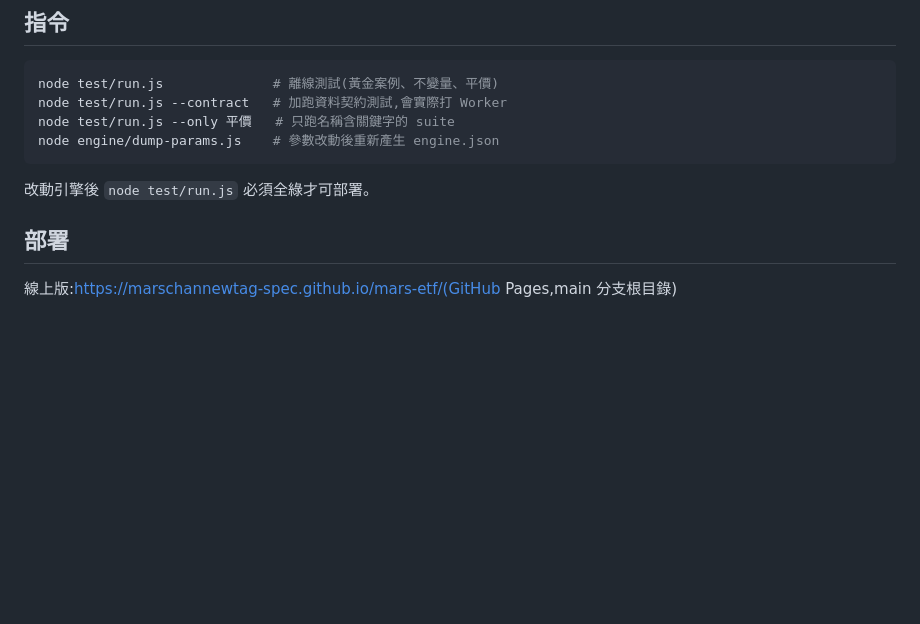
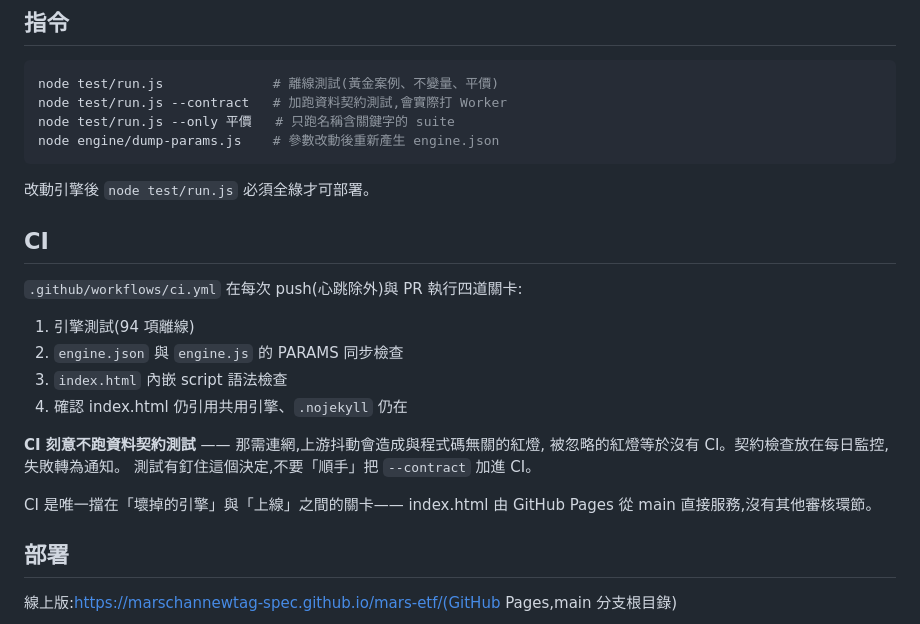
Before and after one commit to marschannewtag-spec/mars-etf, a Markdown page: CLAUDE.md, the part around the change. Drawn GitHub-style; blank space fills up the shorter version.

Commit message:
docs: CLAUDE.md 補上 CI 說明
未來的維護 session 只能從 repo 讀到脈絡,把 CI 的四道關卡
與「不放契約測試」的理由寫進來,避免日後被順手改掉。

Co-Authored-By: Claude Opus 5 <noreply@anthropic.com>

````diff
--- a/CLAUDE.md
+++ b/CLAUDE.md
@@ -35,6 +35,22 @@ node engine/dump-params.js    # 參數改動後重新產生 engine.json
 ```
 
 改動引擎後 `node test/run.js` 必須全綠才可部署。
+
+## CI
+
+`.github/workflows/ci.yml` 在每次 push(心跳除外)與 PR 執行四道關卡:
+
+1. 引擎測試(94 項離線)
+2. `engine.json` 與 `engine.js` 的 PARAMS 同步檢查
+3. `index.html` 內嵌 script 語法檢查
+4. 確認 index.html 仍引用共用引擎、`.nojekyll` 仍在
+
+**CI 刻意不跑資料契約測試** —— 那需連網,上游抖動會造成與程式碼無關的紅燈,
+被忽略的紅燈等於沒有 CI。契約檢查放在每日監控,失敗轉為通知。
+測試有釘住這個決定,不要「順手」把 `--contract` 加進 CI。
+
+CI 是唯一擋在「壞掉的引擎」與「上線」之間的關卡——
+index.html 由 GitHub Pages 從 main 直接服務,沒有其他審核環節。
 
 ## 部署
 
````
